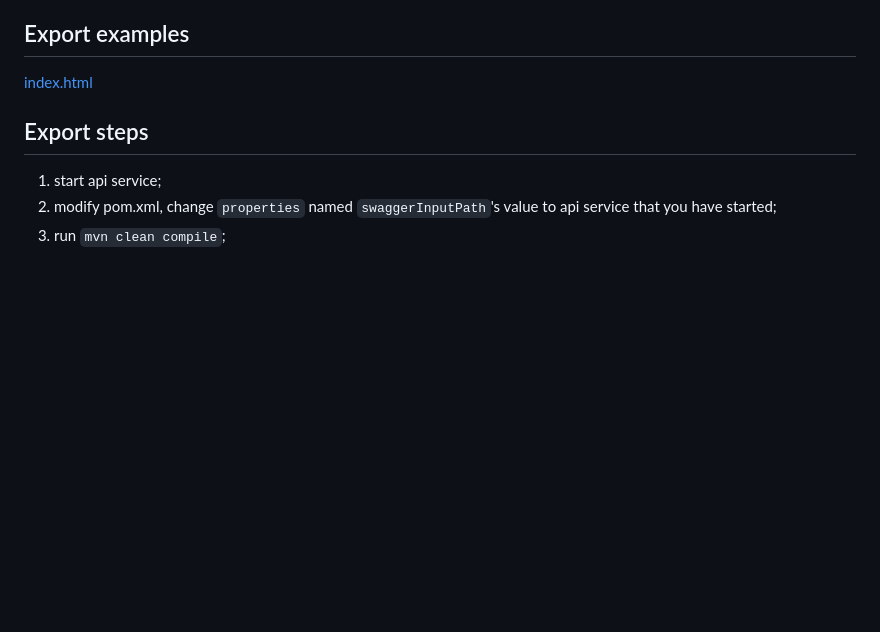
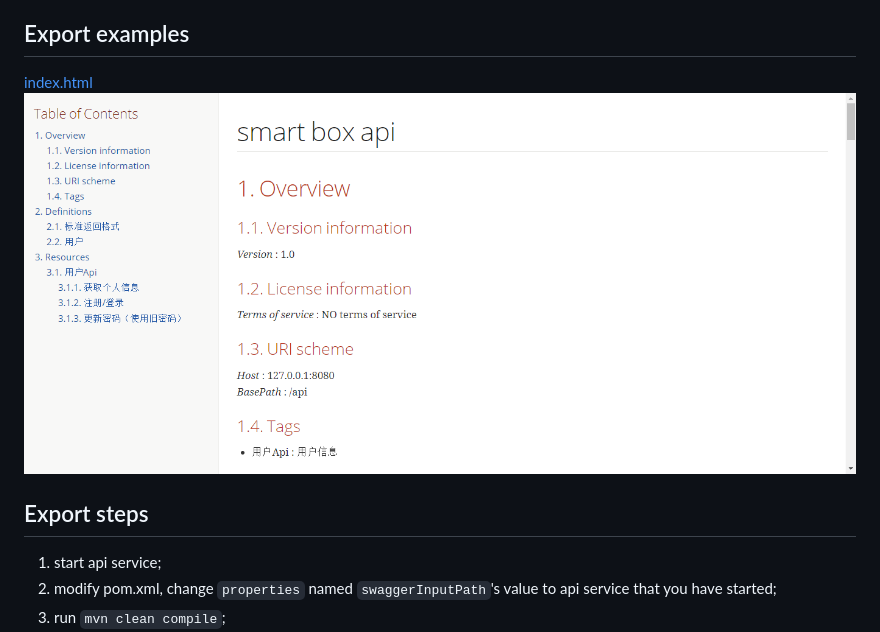
Before and after one commit to jeesun/swagger-export, a Markdown page: README-en.md, the part around the change. Drawn GitHub-style; pictures changed too: screenshots/screenshot.png (added); blank space fills up the shorter version.

```diff
--- a/README-en.md
+++ b/README-en.md
@@ -12,6 +12,7 @@
 
 ## Export examples
 [index.html](docs/index.html)
+![example](screenshots/screenshot.png)
 
 ## Export steps
 1. start api service;
```
Also changed, not shown: README.md (+1 -0 lines).
